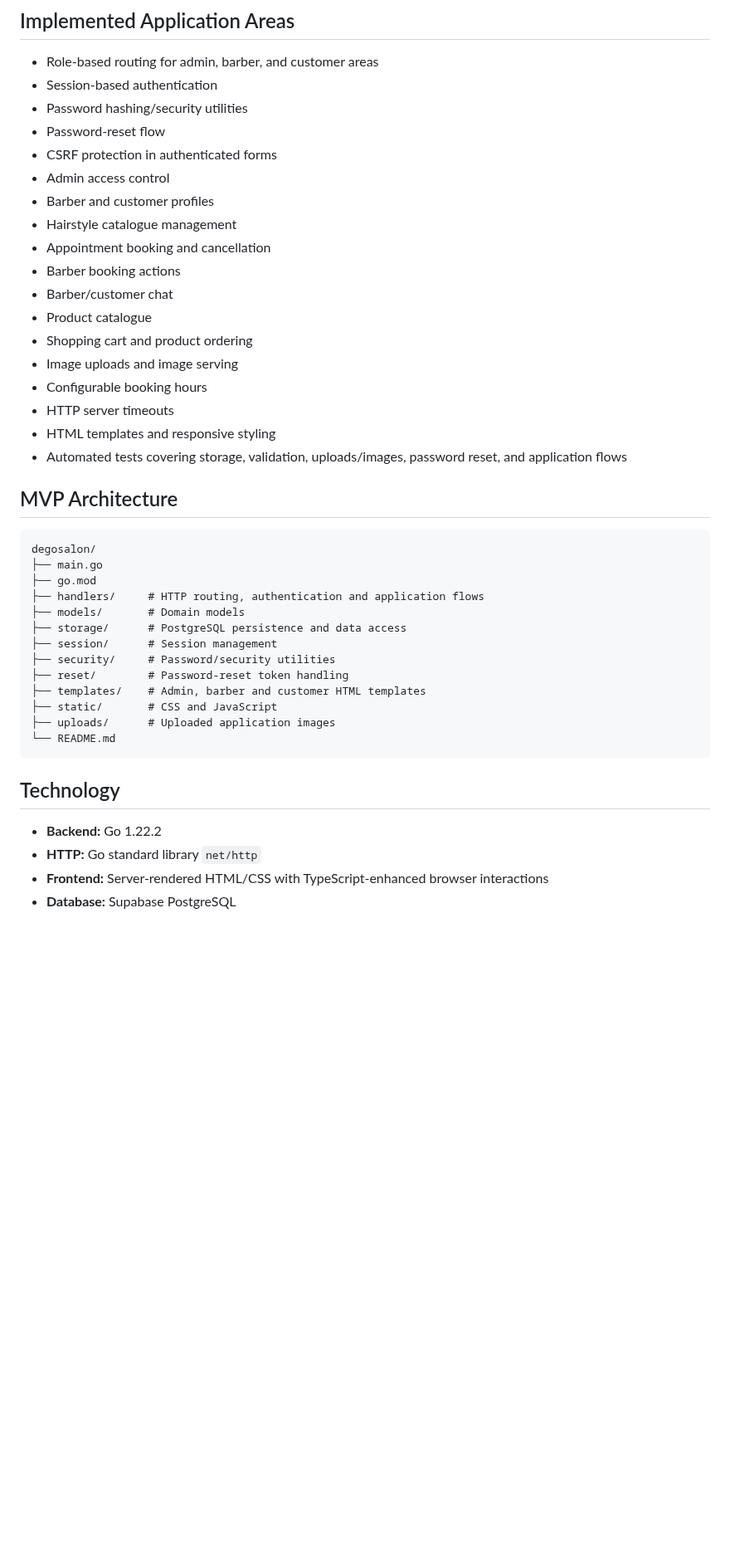
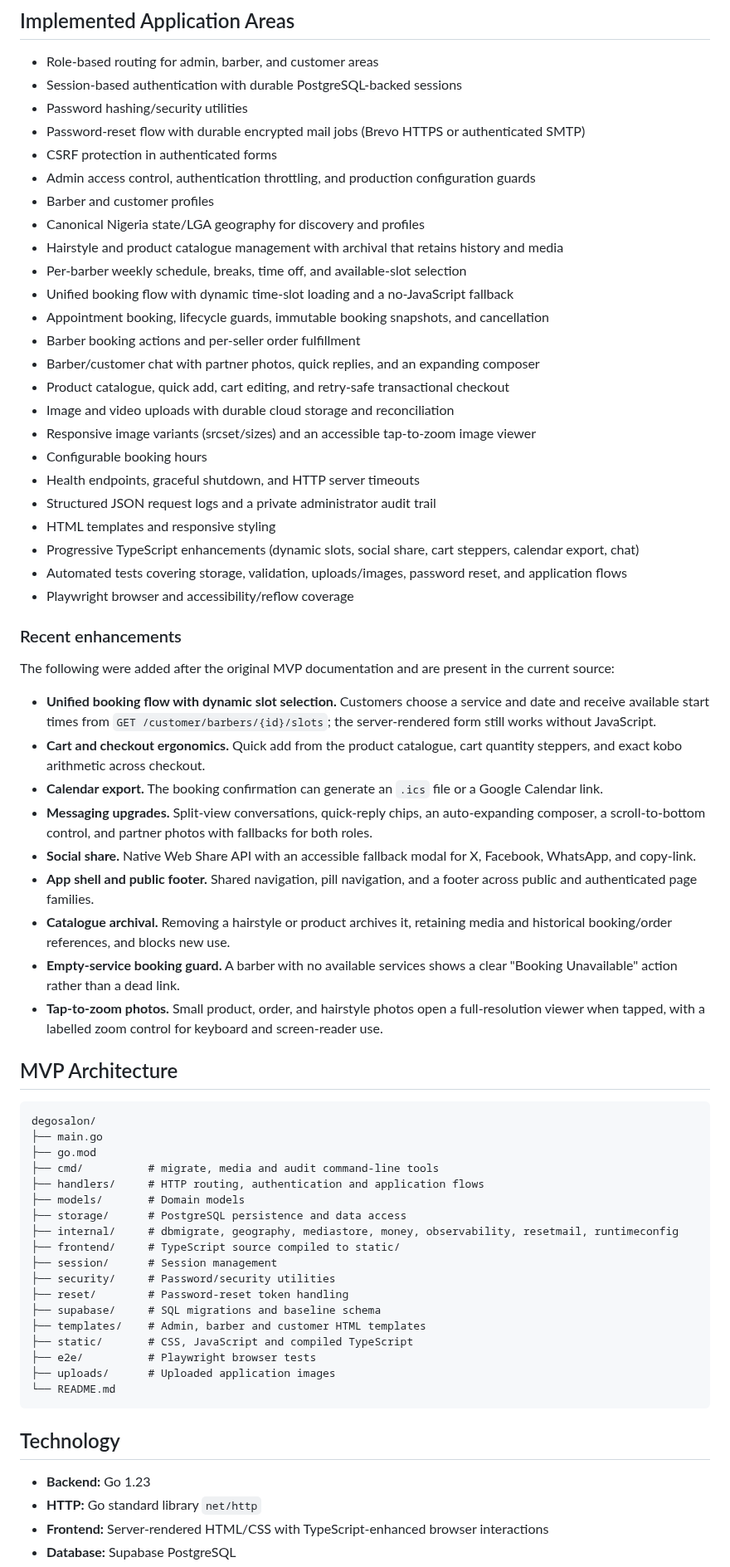
Before and after one commit to OG-Ogar/degosalon, a Markdown page: README.md, the part around one of its changes. Shown at 83% size. Drawn GitHub-style; blank space fills up the shorter version.

Commit message:
docs: sync README with current feature set and tap-to-zoom viewer

````diff
--- a/README.md
+++ b/README.md
@@ -92,23 +97,43 @@ Admin signs in → manages barbers → reviews customers/bookings → suspends o
 ## Implemented Application Areas
 
 - Role-based routing for admin, barber, and customer areas
-- Session-based authentication
+- Session-based authentication with durable PostgreSQL-backed sessions
 - Password hashing/security utilities
-- Password-reset flow
+- Password-reset flow with durable encrypted mail jobs (Brevo HTTPS or authenticated SMTP)
 - CSRF protection in authenticated forms
-- Admin access control
+- Admin access control, authentication throttling, and production configuration guards
 - Barber and customer profiles
-- Hairstyle catalogue management
-- Appointment booking and cancellation
-- Barber booking actions
-- Barber/customer chat
-- Product catalogue
-- Shopping cart and product ordering
-- Image uploads and image serving
+- Canonical Nigeria state/LGA geography for discovery and profiles
+- Hairstyle and product catalogue management with archival that retains history and media
+- Per-barber weekly schedule, breaks, time off, and available-slot selection
+- Unified booking flow with dynamic time-slot loading and a no-JavaScript fallback
+- Appointment booking, lifecycle guards, immutable booking snapshots, and cancellation
+- Barber booking actions and per-seller order fulfillment
+- Barber/customer chat with partner photos, quick replies, and an expanding composer
+- Product catalogue, quick add, cart editing, and retry-safe transactional checkout
+- Image and video uploads with durable cloud storage and reconciliation
+- Responsive image variants (srcset/sizes) and an accessible tap-to-zoom image viewer
 - Configurable booking hours
-- HTTP server timeouts
+- Health endpoints, graceful shutdown, and HTTP server timeouts
+- Structured JSON request logs and a private administrator audit trail
 - HTML templates and responsive styling
+- Progressive TypeScript enhancements (dynamic slots, social share, cart steppers, calendar export, chat)
 - Automated tests covering storage, validation, uploads/images, password reset, and application flows
+- Playwright browser and accessibility/reflow coverage
+
+### Recent enhancements
+
+The following were added after the original MVP documentation and are present in the current source:
+
+- **Unified booking flow with dynamic slot selection.** Customers choose a service and date and receive available start times from `GET /customer/barbers/{id}/slots`; the server-rendered form still works without JavaScript.
+- **Cart and checkout ergonomics.** Quick add from the product catalogue, cart quantity steppers, and exact kobo arithmetic across checkout.
+- **Calendar export.** The booking confirmation can generate an `.ics` file or a Google Calendar link.
+- **Messaging upgrades.** Split-view conversations, quick-reply chips, an auto-expanding composer, a scroll-to-bottom control, and partner photos with fallbacks for both roles.
+- **Social share.** Native Web Share API with an accessible fallback modal for X, Facebook, WhatsApp, and copy-link.
+- **App shell and public footer.** Shared navigation, pill navigation, and a footer across public and authenticated page families.
+- **Catalogue archival.** Removing a hairstyle or product archives it, retaining media and historical booking/order references, and blocks new use.
+- **Empty-service booking guard.** A barber with no available services shows a clear "Booking Unavailable" action rather than a dead link.
+- **Tap-to-zoom photos.** Small product, order, and hairstyle photos open a full-resolution viewer when tapped, with a labelled zoom control for keyboard and screen-reader use.
 
 ## MVP Architecture
 
@@ -116,21 +141,26 @@ Admin signs in → manages barbers → reviews customers/bookings → suspends o
 degosalon/
 ├── main.go
 ├── go.mod
+├── cmd/          # migrate, media and audit command-line tools
 ├── handlers/     # HTTP routing, authentication and application flows
 ├── models/       # Domain models
 ├── storage/      # PostgreSQL persistence and data access
+├── internal/     # dbmigrate, geography, mediastore, money, observability, resetmail, runtimeconfig
+├── frontend/     # TypeScript source compiled to static/
 ├── session/      # Session management
 ├── security/     # Password/security utilities
 ├── reset/        # Password-reset token handling
+├── supabase/     # SQL migrations and baseline schema
 ├── templates/    # Admin, barber and customer HTML templates
-├── static/       # CSS and JavaScript
+├── static/       # CSS, JavaScript and compiled TypeScript
+├── e2e/          # Playwright browser tests
 ├── uploads/      # Uploaded application images
 └── README.md
 ```
 
 ## Technology
 
-- **Backend:** Go 1.22.2
+- **Backend:** Go 1.23
 - **HTTP:** Go standard library `net/http`
 - **Frontend:** Server-rendered HTML/CSS with TypeScript-enhanced browser interactions
 - **Database:** Supabase PostgreSQL
````
Also changed, not shown: other parts of README.md (+24 -12 lines).
